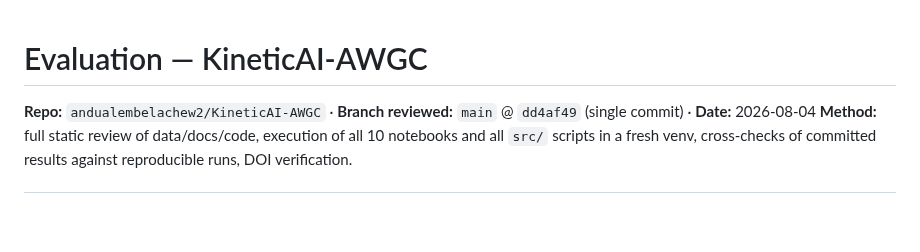
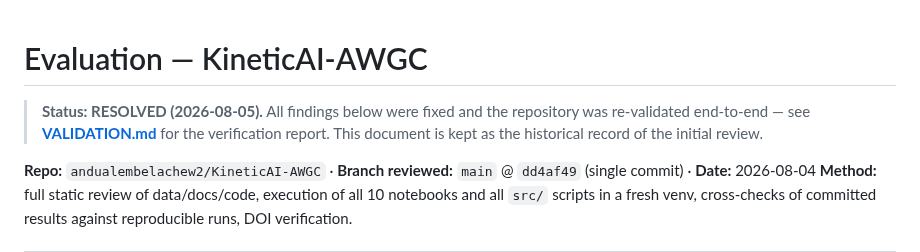
Before and after one commit to andualembelachew2/KineticAI-AWGC, a Markdown page: EVALUATION.md, the part around the change. Rendered like a GitHub page; blank space fills up the shorter version.

```diff
--- a/EVALUATION.md
+++ b/EVALUATION.md
@@ -1,4 +1,9 @@
 # Evaluation — KineticAI-AWGC
+
+> **Status: RESOLVED (2026-08-05).** All findings below were fixed and the
+> repository was re-validated end-to-end — see **[VALIDATION.md](VALIDATION.md)**
+> for the verification report. This document is kept as the historical record
+> of the initial review.
 
 **Repo:** `andualembelachew2/KineticAI-AWGC` · **Branch reviewed:** `main` @ `dd4af49` (single commit) · **Date:** 2026-08-04
 **Method:** full static review of data/docs/code, execution of all 10 notebooks and all `src/` scripts in a fresh venv, cross-checks of committed results against reproducible runs, DOI verification.
```
Also changed, not shown: VALIDATION.md (added, +91 -0 lines).
